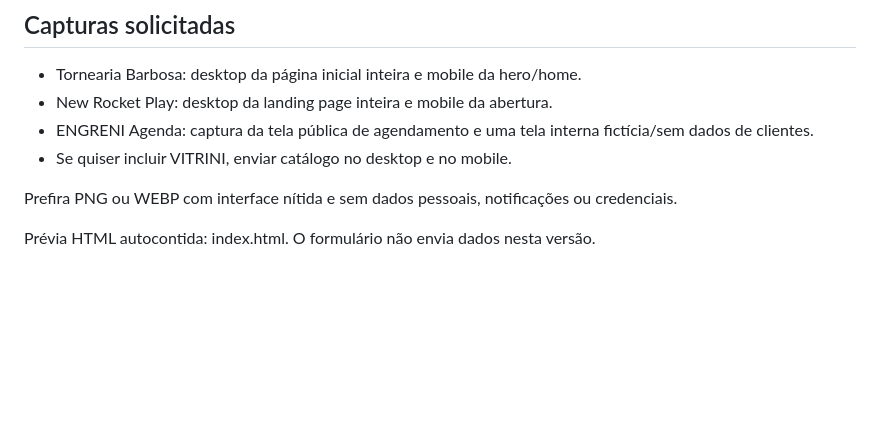
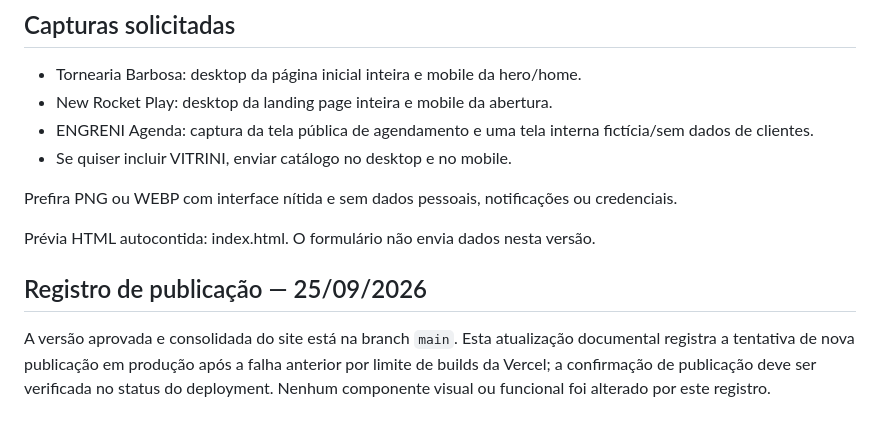
Before and after one commit to Daysicunha/dayslume-site, a Markdown page: README.md, the part around the change. Rendered like a GitHub page; blank space fills up the shorter version.

Commit message:
chore: registra versão consolidada e solicita novo deploy da DAYSLUME

```diff
--- a/README.md
+++ b/README.md
@@ -43,3 +43,8 @@ Site responsivo em HTML, CSS e JS, pronto para visualização local (abra `index
 Prefira PNG ou WEBP com interface nítida e sem dados pessoais, notificações ou credenciais.
 
 Prévia HTML autocontida: index.html. O formulário não envia dados nesta versão.
+
+
+## Registro de publicação — 25/09/2026
+
+A versão aprovada e consolidada do site está na branch `main`. Esta atualização documental registra a tentativa de nova publicação em produção após a falha anterior por limite de builds da Vercel; a confirmação de publicação deve ser verificada no status do deployment. Nenhum componente visual ou funcional foi alterado por este registro.
```
